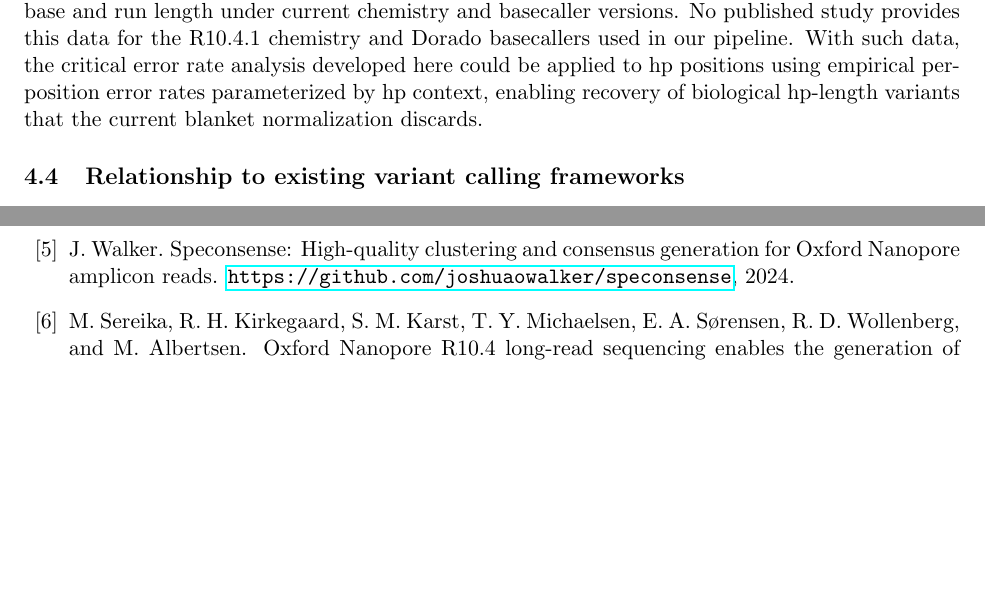
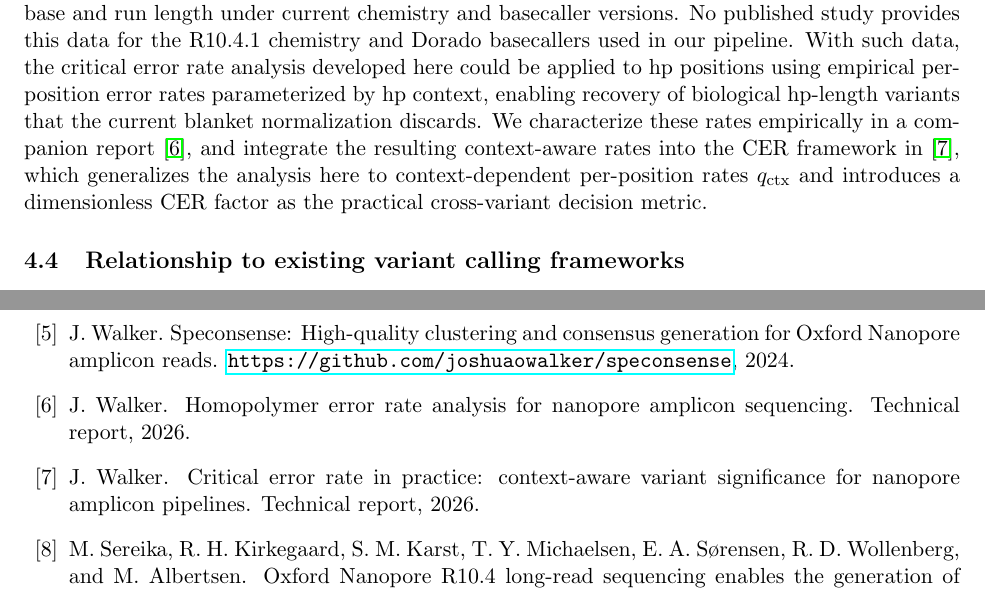
Before and after one commit to joshuaowalker/speconsense, a LaTeX paper (docs/variant_significance/variant_significance.tex): two parts of pages 8 and 10 of 10, joined at a grey line, cut so that both start at the same text, the shorter picture padded with empty space. Compiled offline with pdfLaTeX.

Commit message:
Docs: Paper 1 minor updates to point forward to Papers 2 and 3
Three minor edits:
- Unify M=100, alpha=0.05, conservative critical rate to 6.75% in §3.1
  (was rounded to 6.8%; Table 1 has always had 6.75%).
- Soften §2.2 "K=1 throughout" language to acknowledge §2.6's multi-position
  generalization; the body analysis still focuses on K=1 as the conservative
  case.
- Add forward-pointers to the HP error characterization (hp_paper) and
  the context-aware CER implementation (cer_practice) in §4.5 and §6.
  Add matching bibitems.

Co-Authored-By: Claude Opus 4.7 (1M context) <noreply@anthropic.com>

```diff
--- a/docs/variant_significance/variant_significance.tex
+++ b/docs/variant_significance/variant_significance.tex
@@ -452,6 +453,11 @@ Dorado basecallers used in our pipeline. With such data, the critical error rate
 analysis developed here could be applied to hp positions using empirical
 per-position error rates parameterized by hp context, enabling recovery of
 biological hp-length variants that the current blanket normalization discards.
+We characterize these rates empirically in a companion report~\cite{hp_paper},
+and integrate the resulting context-aware rates into the CER framework
+in~\cite{cer_practice}, which generalizes the analysis here to context-dependent
+per-position rates $q_\text{ctx}$ and introduces a dimensionless CER factor
+as the practical cross-variant decision metric.
 
 \subsection{Relationship to existing variant calling frameworks}
 
@@ -569,6 +577,17 @@ J.~Walker.
 \newblock Speconsense: High-quality clustering and consensus generation for
 {Oxford Nanopore} amplicon reads.
 \newblock \url{https://github.com/joshuaowalker/speconsense}, 2024.
+
+\bibitem[Walker, 2026a]{hp_paper}
+J.~Walker.
+\newblock Homopolymer error rate analysis for nanopore amplicon sequencing.
+\newblock Technical report, 2026.
+
+\bibitem[Walker, 2026b]{cer_practice}
+J.~Walker.
+\newblock Critical error rate in practice: context-aware variant significance
+for nanopore amplicon pipelines.
+\newblock Technical report, 2026.
 
 \bibitem[Sereika et~al., 2022]{sereika2022}
 M.~Sereika, R.~H. Kirkegaard, S.~M. Karst, T.~Y. Michaelsen, E.~A.
```
Also changed, not shown: docs/variant_significance/variant_significance.pdf, docs/variant_significance/variant_significance.tex (19 more changed lines).
